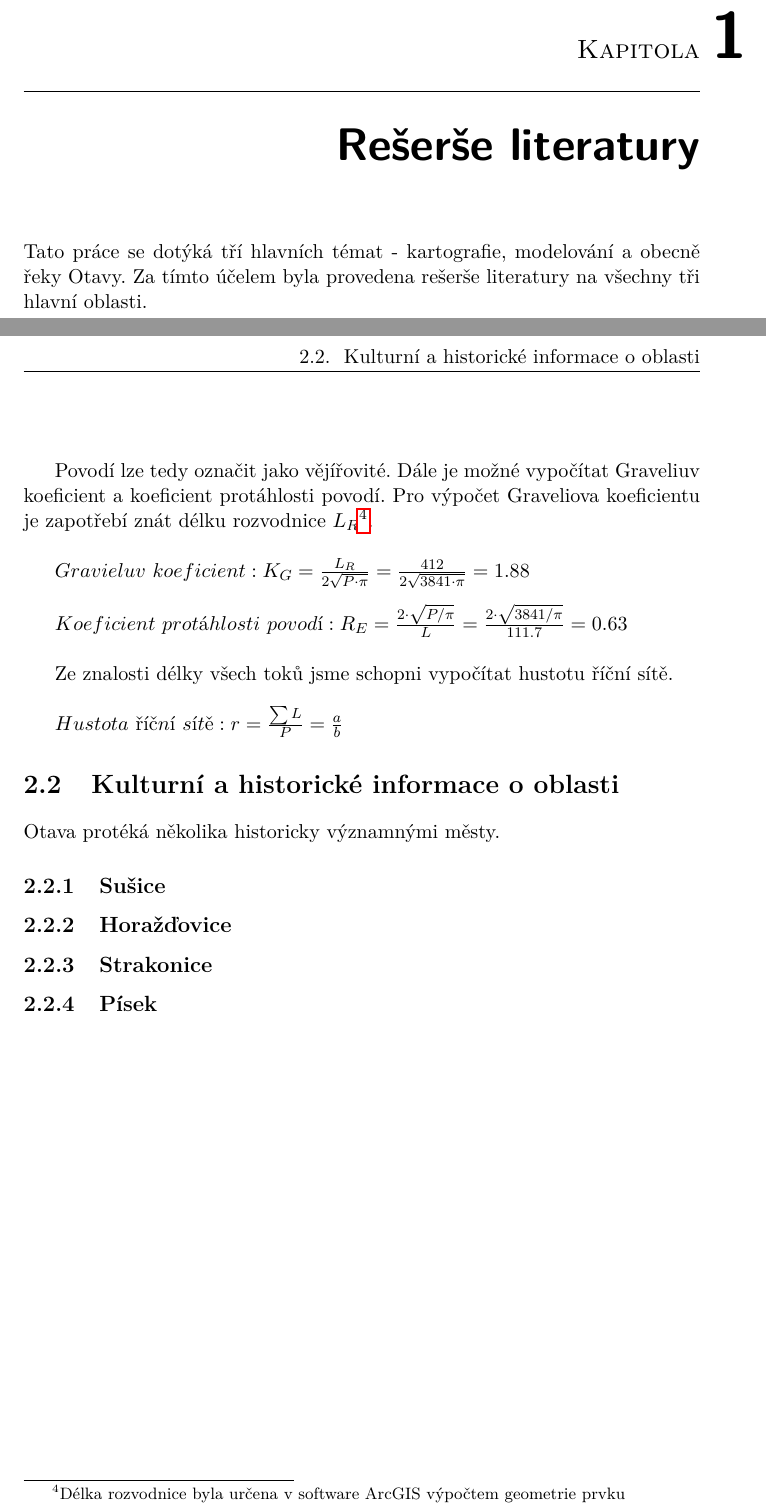
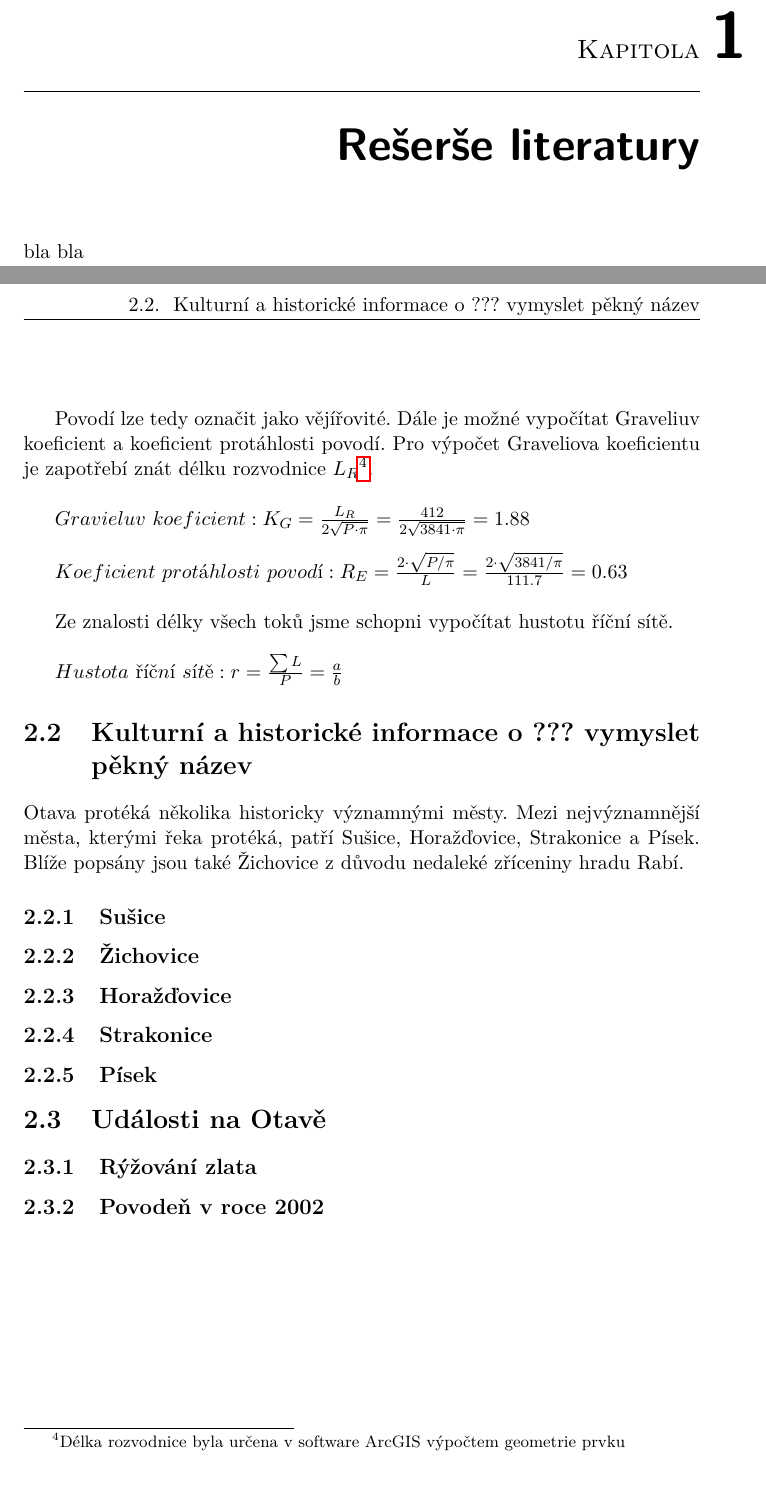
Before and after one commit to petrapasovska/DP, a LaTeX thesis (text/DP_pasovska.tex): two parts of pages 17 and 23 of 39, joined at a grey line, cut so that both start at the same text, the shorter picture padded with empty space. Compiled offline with pdfLaTeX.

Commit message:
thesis_images

```diff
--- a/text/DP_pasovska.tex
+++ b/text/DP_pasovska.tex
@@ -60,8 +60,7 @@
 \end{introduction}
 
 \chapter{Rešerše literatury}
-Tato práce se dotýká tří hlavních témat - kartografie, modelování a obecně řeky Otavy. Za tímto účelem byla provedena rešerše literatury na všechny tři hlavní oblasti. \\
-\\
+bla bla
 
 
 
@@ -154,13 +153,16 @@ Ze znalosti délky všech toků jsme schopni vypočítat hustotu říční sít
 $Hustota\ říční\ sítě: r = \frac{\sum L}{P} = \frac{a}{b} $
 
 
-\section{Kulturní a historické informace o oblasti}
-Otava protéká několika historicky významnými městy.
+\section{Kulturní a historické informace o ??? vymyslet pěkný název}
+Otava protéká několika historicky významnými městy. Mezi nejvýznamnější města, kterými řeka protéká, patří Sušice, Horažďovice, Strakonice a Písek. Blíže popsány jsou také Žichovice z důvodu nedaleké zříceniny hradu Rabí.
 
 \subsection{Sušice}
 
 
+\subsection{Žichovice}
+
 \subsection{Horažďovice}
+
 
 
 \subsection{Strakonice}
@@ -168,4 +170,9 @@ Otava protéká několika historicky významnými městy.
 
 \subsection{Písek}
 
-\chapter{Kartografické podklady}
+\section{Události na Otavě}
+\subsection{Rýžování zlata}
+
+\subsection{Povodeň v roce 2002}
+
+\chapter{Použitá data}
```
Also changed, not shown: text/mybibliographyfile.bib (+9 -0 lines), text/DP_pasovska.tex (19 more changed lines), 1 other file.
